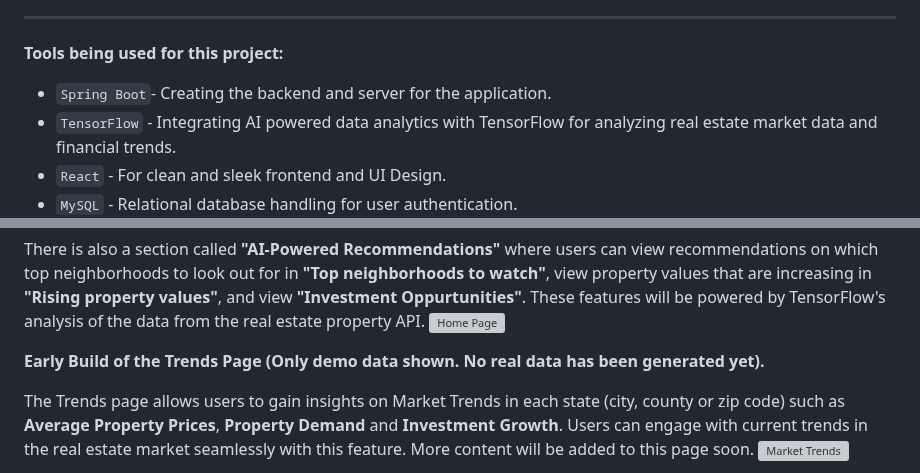
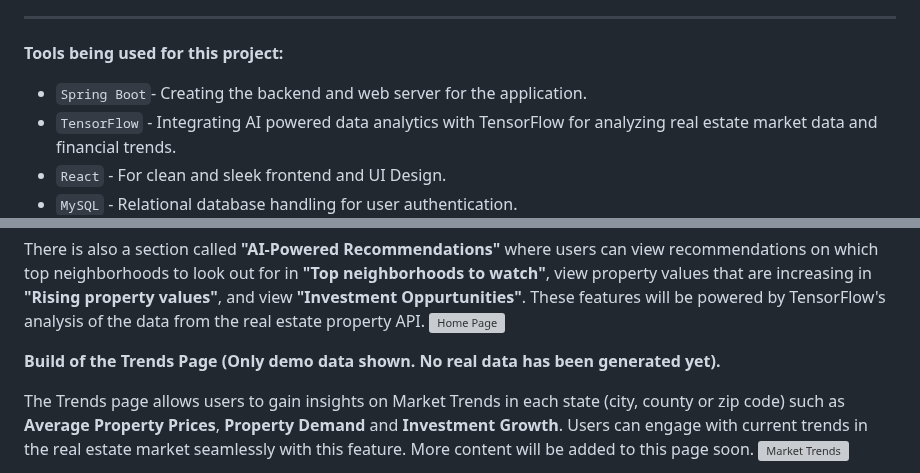
Before and after one commit to WarrenDev4/RealEstate.AI, a Markdown page: README.md, 2 parts joined by grey strips. Rendered like a GitHub page; grey boxes are pictures that could not be loaded.

```diff
--- a/README.md
+++ b/README.md
@@ -26,7 +26,7 @@ The insights and data presented are based on publicly available or test data and
 
 **Tools being used for this project:**
 
-- `Spring Boot`- Creating the backend and server for the application.
+- `Spring Boot`- Creating the backend and web server for the application.
 - `TensorFlow` - Integrating AI powered data analytics with TensorFlow for analyzing real estate market data and financial trends.
 - `React` - For clean and sleek frontend and UI Design.
 - `MySQL` - Relational database handling for user authentication.
@@ -55,7 +55,7 @@ Users can also view the **Average Market Price**, **Recently Analyzed properties
 There is also a section called **"AI-Powered Recommendations"** where users can view recommendations on which top neighborhoods to look out for in **"Top neighborhoods to watch"**, view property values that are increasing in **"Rising property values"**, and view **"Investment Oppurtunities"**. These features will be powered by TensorFlow's analysis of the data from the real estate property API.
 ![Home Page](https://github.com/user-attachments/assets/f7ff9bb7-514d-4f92-9f89-344a9ef581f1)
 
-**Early Build of the Trends Page (Only demo data shown. No real data has been generated yet).**
+**Build of the Trends Page (Only demo data shown. No real data has been generated yet).**
 
 The Trends page allows users to gain insights on Market Trends in each state (city, county or zip code) such as **Average Property Prices**, **Property Demand** and **Investment Growth**. Users can engage with current trends in the real estate market seamlessly with this feature. More content will be added to this page soon.
 ![Market Trends](https://github.com/user-attachments/assets/636e3099-4473-48c5-8327-31b31ca5bc81)
```
